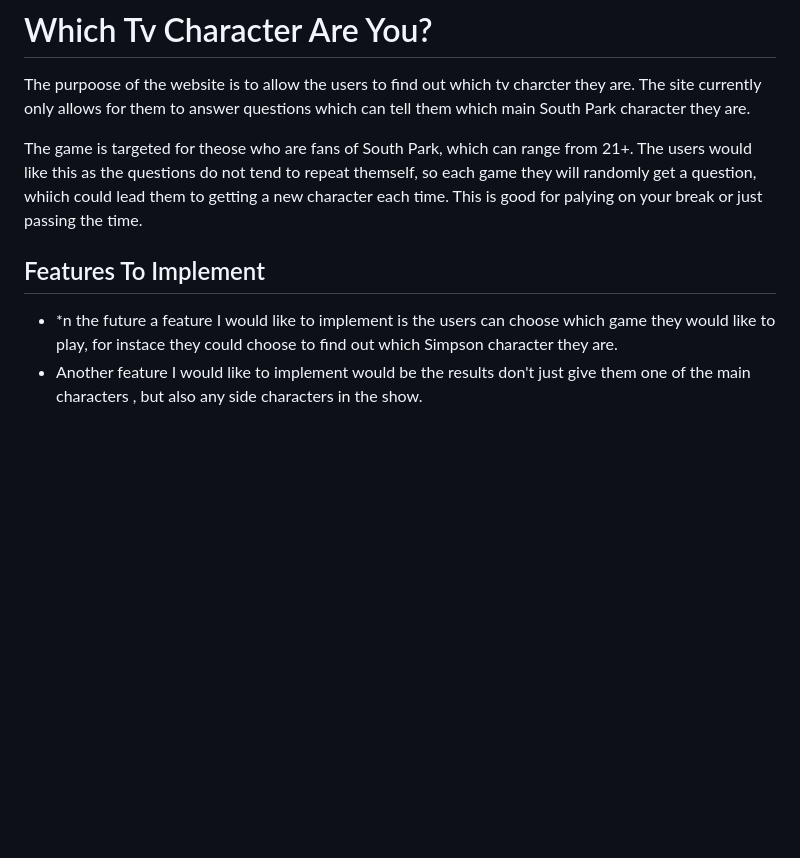
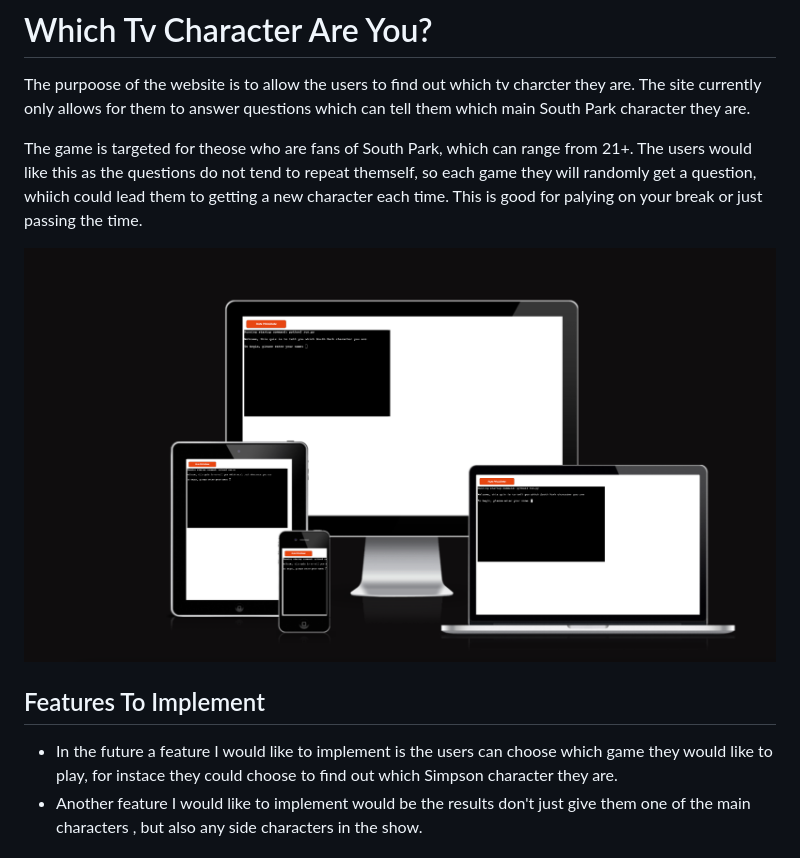
Before and after one commit to DanilleH22/Which_tv_character_are_you, a Markdown page: README.md, the part around one of its changes. Drawn GitHub-style; blank space fills up the shorter version.

```diff
--- a/README.md
+++ b/README.md
@@ -4,9 +4,11 @@ The purpoose of the website is to allow the users to find out which tv charcter
 
 The game is targeted for theose who are fans of South Park, which can range from 21+. The users would like this as the questions do not tend to repeat themself, so each game they will randomly get a question, whiich could lead them to getting a new character each time. This is good for palying on your break or just passing the time.
 
+![AM I Responsive Image](assets/images/responsive.png)
+
 ## Features To Implement
 
-* *n the future a feature I would like to implement is the users can choose which game they would like to play, for instace they could choose to find out which Simpson character they are.
+* In the future a feature I would like to implement is the users can choose which game they would like to play, for instace they could choose to find out which Simpson character they are.
 * Another feature I would like to implement would be the results don't just give them one of the main characters , but also any side characters in the show.
 
 ## Testing
```
Also changed, not shown: other parts of README.md (+8 -6 lines).
